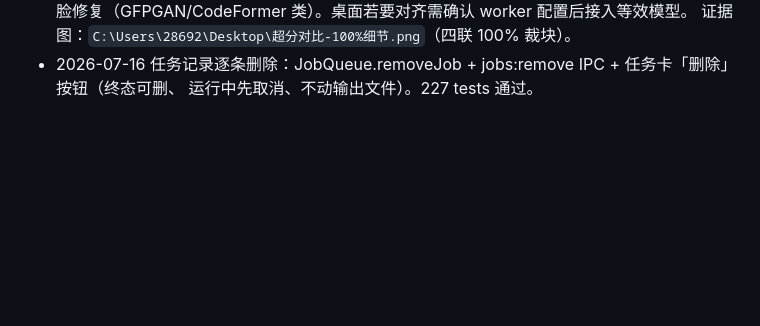
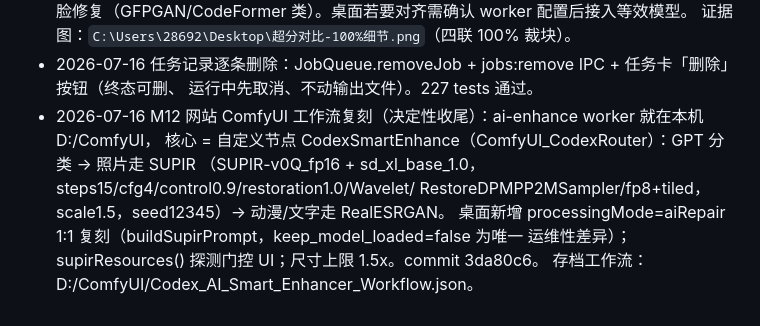
Before and after one commit to MoonFlower-King/rivermoon-local-upscaler, a Markdown page: docs/TASKBOARD.md, the part around the change. Rendered like a GitHub page; blank space fills up the shorter version.

Commit message:
docs(taskboard): M12 SUPIR 工作流复刻结论与实测记录
Co-Authored-By: Claude Fable 5 <noreply@anthropic.com>

```diff
--- a/docs/TASKBOARD.md
+++ b/docs/TASKBOARD.md
@@ -203,3 +203,10 @@
   证据图：`C:\Users\28692\Desktop\超分对比-100%细节.png`（四联 100% 裁块）。
 - 2026-07-16 任务记录逐条删除：JobQueue.removeJob + jobs:remove IPC + 任务卡「删除」按钮（终态可删、
   运行中先取消、不动输出文件）。227 tests 通过。
+- 2026-07-16 M12 网站 ComfyUI 工作流复刻（决定性收尾）：ai-enhance worker 就在本机 D:/ComfyUI，
+  核心 = 自定义节点 CodexSmartEnhance（ComfyUI_CodexRouter）：GPT 分类 → 照片走 SUPIR
+  （SUPIR-v0Q_fp16 + sd_xl_base_1.0，steps15/cfg4/control0.9/restoration1.0/Wavelet/
+  RestoreDPMPP2MSampler/fp8+tiled，scale1.5，seed12345）→ 动漫/文字走 RealESRGAN。
+  桌面新增 processingMode=aiRepair 1:1 复刻（buildSupirPrompt，keep_model_loaded=false 为唯一
+  运维性差异）；supirResources() 探测门控 UI；尺寸上限 1.5x。commit 3da80c6。
+  存档工作流：D:/ComfyUI/Codex_AI_Smart_Enhancer_Workflow.json。
```
